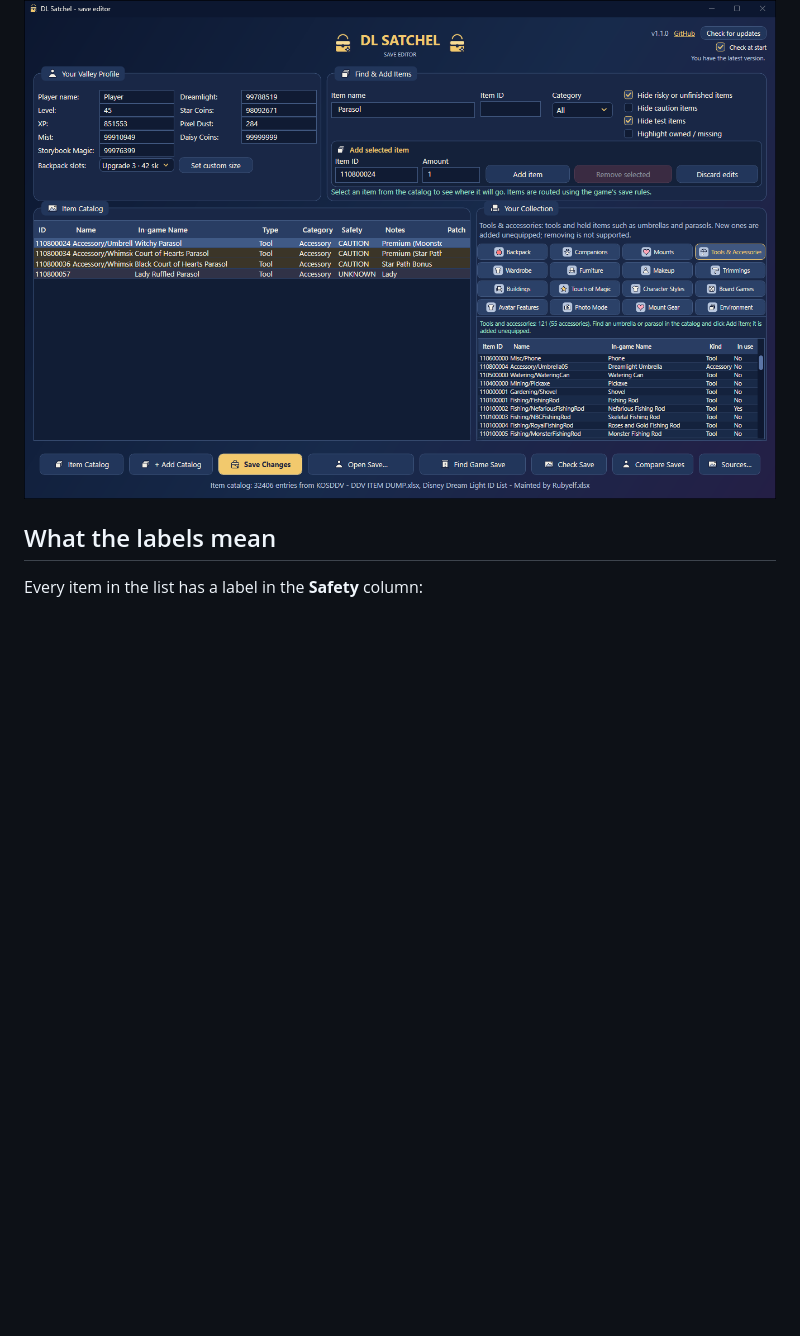
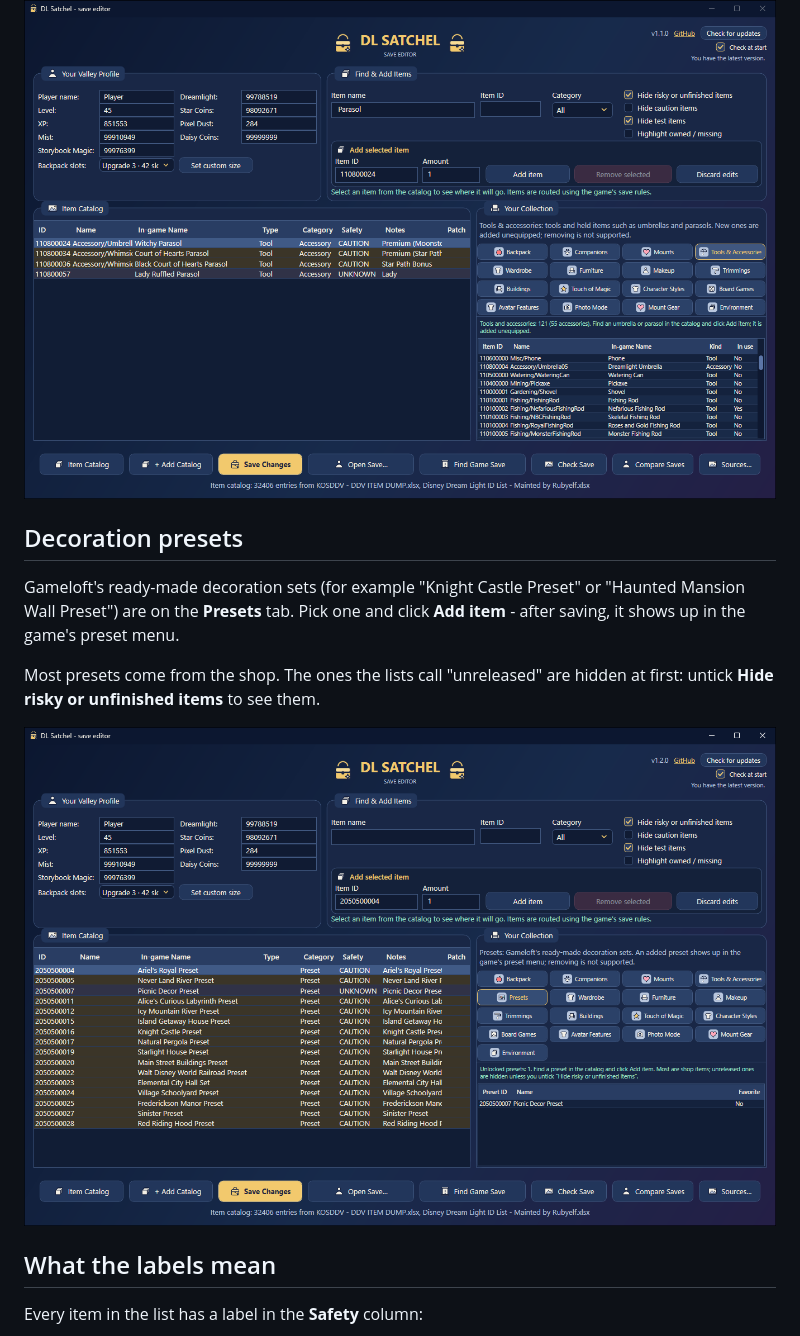
Before and after one commit to Dysprohol/DLSatchel, a Markdown page: README.md, the part around the change. Rendered like a GitHub page; pictures changed too: docs/img/screen-presets.png (added); blank space fills up the shorter version.

```diff
--- a/README.md
+++ b/README.md
@@ -57,6 +57,17 @@ them together with your tools. Open the **Tools & Accessories** tab, find the it
 
 ![Tools and accessories](docs/img/screen-tools.png)
 
+## Decoration presets
+
+Gameloft's ready-made decoration sets (for example "Knight Castle Preset" or "Haunted Mansion Wall
+Preset") are on the **Presets** tab. Pick one and click **Add item** - after saving, it shows up in
+the game's preset menu.
+
+Most presets come from the shop. The ones the lists call "unreleased" are hidden at first: untick
+**Hide risky or unfinished items** to see them.
+
+![Decoration presets](docs/img/screen-presets.png)
+
 ## What the labels mean
 
 Every item in the list has a label in the **Safety** column:
```
Also changed, not shown: README.pl.md (+11 -0 lines), 11 other files.
